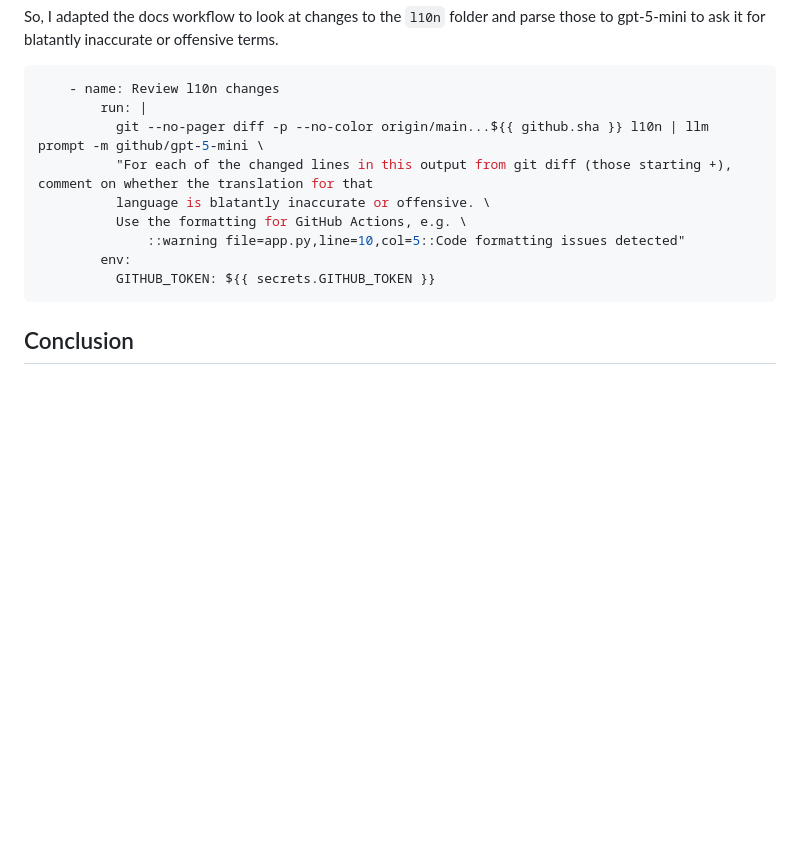
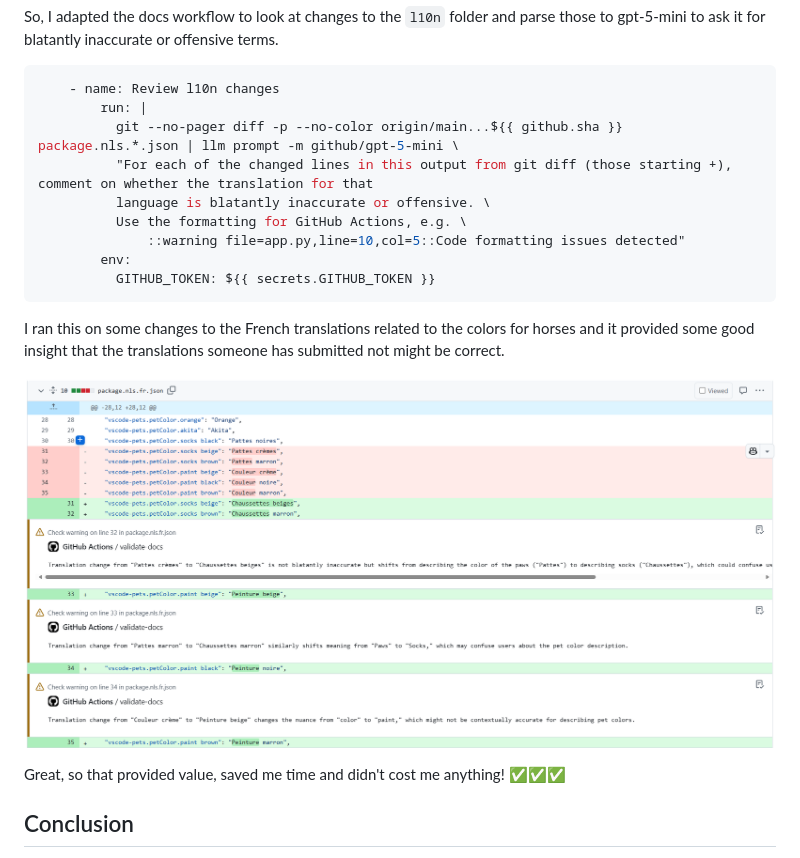
Before and after one commit to tonybaloney/tonybaloney.github.io, a Markdown page: blog/using-llm-in-github-actions.md, the part around the change. Rendered like a GitHub page; pictures changed too: img/posts-original/pets-language.png (added); blank space fills up the shorter version.

Commit message:
Add a screenshot about the horses thing

````diff
--- a/blog/using-llm-in-github-actions.md
+++ b/blog/using-llm-in-github-actions.md
@@ -342,7 +342,7 @@ So, I adapted the docs workflow to look at changes to the `l10n` folder and pars
 ```yaml
     - name: Review l10n changes
         run: |
-          git --no-pager diff -p --no-color origin/main...${{ github.sha }} l10n | llm prompt -m github/gpt-5-mini \
+          git --no-pager diff -p --no-color origin/main...${{ github.sha }} package.nls.*.json | llm prompt -m github/gpt-5-mini \
           "For each of the changed lines in this output from git diff (those starting +), comment on whether the translation for that
           language is blatantly inaccurate or offensive. \
           Use the formatting for GitHub Actions, e.g. \
@@ -351,6 +351,12 @@ So, I adapted the docs workflow to look at changes to the `l10n` folder and pars
           GITHUB_TOKEN: ${{ secrets.GITHUB_TOKEN }}
 ```
 
+I ran this on some changes to the French translations related to the colors for horses and it provided some good insight that the translations someone has submitted not might be correct.
+
+![A screenshot discussing the colors for horses](/img/posts-original/pets-language.png)
+
+Great, so that provided value, saved me time and didn't cost me anything! ✅✅✅
+
 ## Conclusion
 
 I think this has a lot of potential. `git diff` isn't an ideal mechanism for feeding content directly into an LLM — it mixes line-number metadata with text and makes accurate annotations harder. In practice it's better to separate parsing (to extract files and precise line numbers) from the LLM's content review. That approach gives more accurate annotations, reduces token usage, and is easier to debug.
````
Also changed, not shown: 1 other file.
